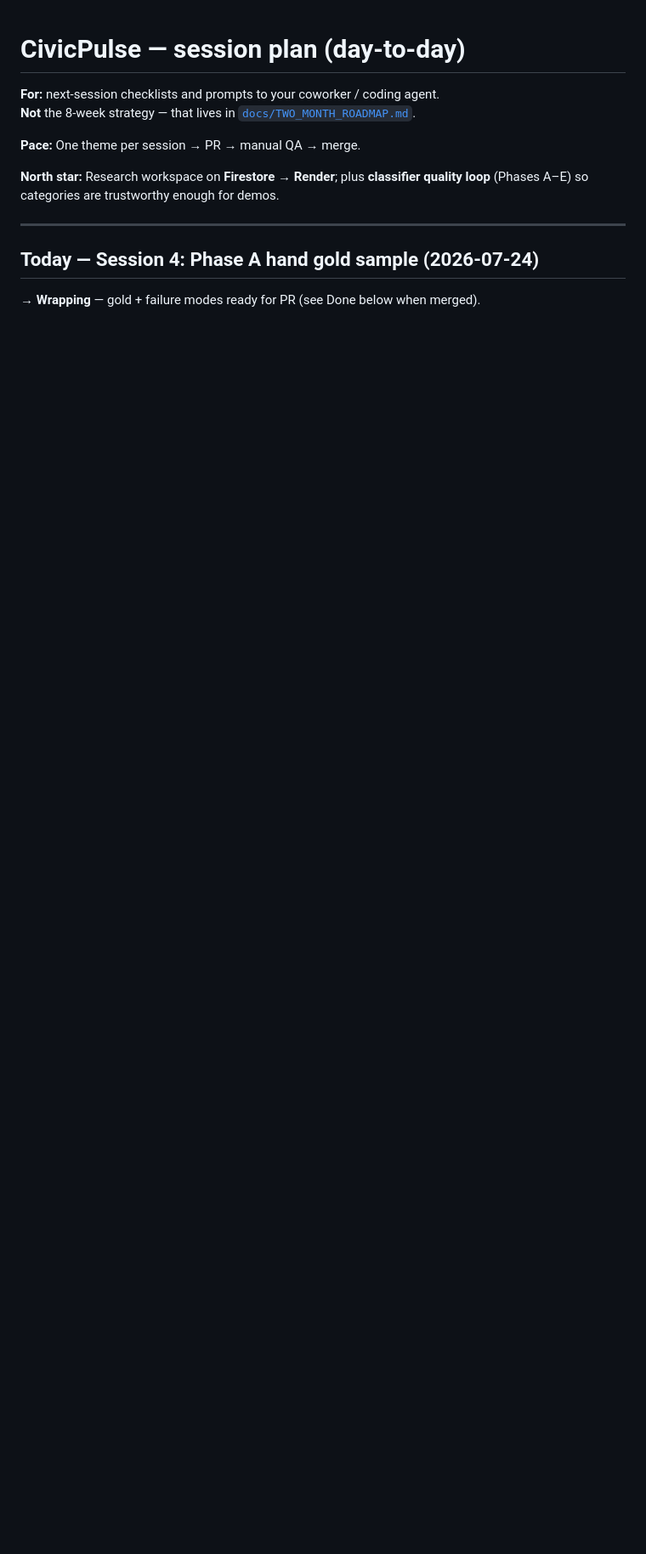
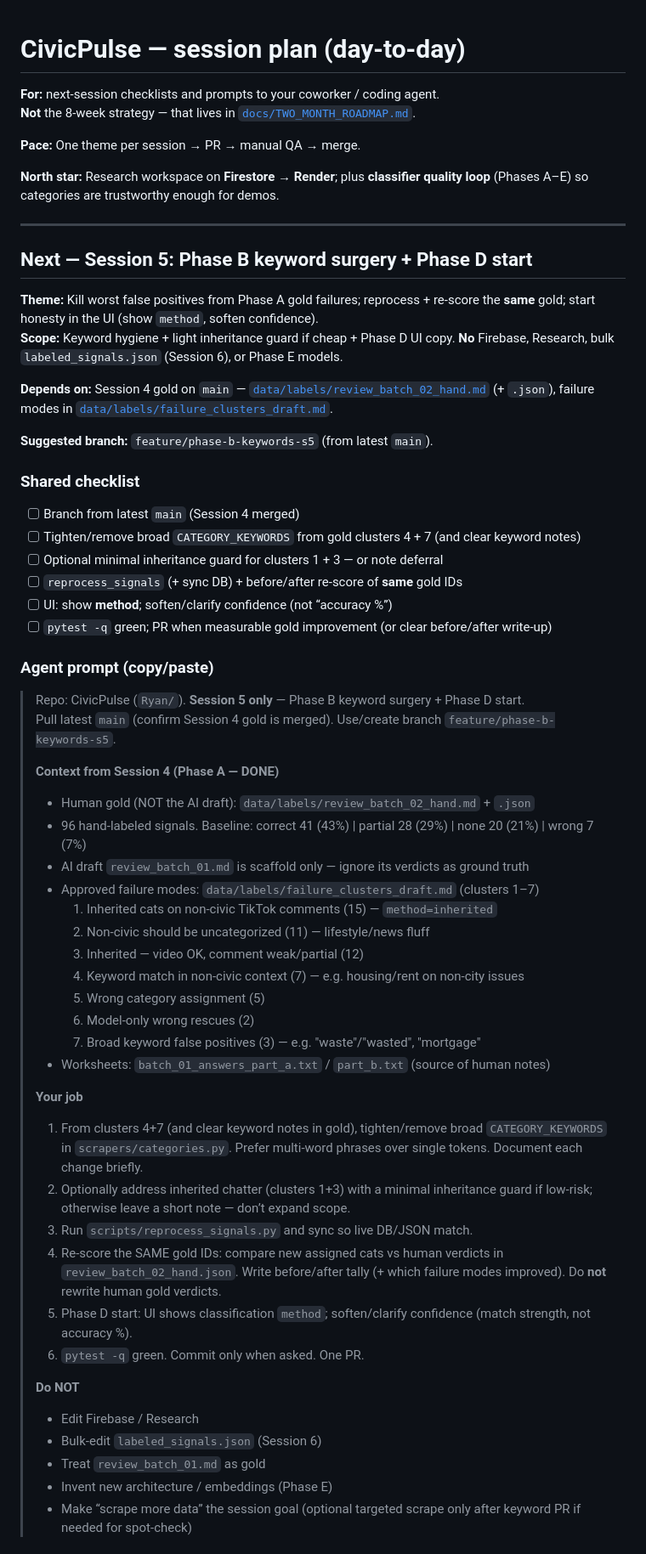
Before and after one commit to jjjjhogan/CivicPulse, a Markdown page: SESSION_PLAN.md, the part around one of its changes. Shown at 85% size. Drawn GitHub-style; blank space fills up the shorter version.

Commit message:
Add Session 5 agent prompt and checklist to session plan.
Point the next session at Phase A gold and approved failure clusters for keyword surgery.

Co-authored-by: Cursor <cursoragent@cursor.com>

```diff
--- a/SESSION_PLAN.md
+++ b/SESSION_PLAN.md
@@ -9,6 +9,55 @@
 
 ---
 
-## Today — Session 4: Phase A hand gold sample (2026-07-24)
+## Next — Session 5: Phase B keyword surgery + Phase D start
 
-→ **Wrapping** — gold + failure modes ready for PR (see Done below when merged).
+**Theme:** Kill worst false positives from Phase A gold failures; reprocess + re-score the **same** gold; start honesty in the UI (show `method`, soften confidence).
+**Scope:** Keyword hygiene + light inheritance guard if cheap + Phase D UI copy. **No** Firebase, Research, bulk `labeled_signals.json` (Session 6), or Phase E models.
+
+**Depends on:** Session 4 gold on `main` — [`data/labels/review_batch_02_hand.md`](data/labels/review_batch_02_hand.md) (+ `.json`), failure modes in [`data/labels/failure_clusters_draft.md`](data/labels/failure_clusters_draft.md).
+
+**Suggested branch:** `feature/phase-b-keywords-s5` (from latest `main`).
+
+### Shared checklist
+
+- [ ] Branch from latest `main` (Session 4 merged)
+- [ ] Tighten/remove broad `CATEGORY_KEYWORDS` from gold clusters 4 + 7 (and clear keyword notes)
+- [ ] Optional minimal inheritance guard for clusters 1 + 3 — or note deferral
+- [ ] `reprocess_signals` (+ sync DB) + before/after re-score of **same** gold IDs
+- [ ] UI: show **method**; soften/clarify confidence (not “accuracy %”)
+- [ ] `pytest -q` green; PR when measurable gold improvement (or clear before/after write-up)
+
+### Agent prompt (copy/paste)
+
+> Repo: CivicPulse (`Ryan/`). **Session 5 only** — Phase B keyword surgery + Phase D start.
+> Pull latest `main` (confirm Session 4 gold is merged). Use/create branch `feature/phase-b-keywords-s5`.
+>
+> **Context from Session 4 (Phase A — DONE)**
+> - Human gold (NOT the AI draft): `data/labels/review_batch_02_hand.md` + `.json`
+> - 96 hand-labeled signals. Baseline: correct 41 (43%) | partial 28 (29%) | none 20 (21%) | wrong 7 (7%)
+> - AI draft `review_batch_01.md` is scaffold only — ignore its verdicts as ground truth
+> - Approved failure modes: `data/labels/failure_clusters_draft.md` (clusters 1–7)
+>   1. Inherited cats on non-civic TikTok comments (15) — `method=inherited`
+>   2. Non-civic should be uncategorized (11) — lifestyle/news fluff
+>   3. Inherited — video OK, comment weak/partial (12)
+>   4. Keyword match in non-civic context (7) — e.g. housing/rent on non-city issues
+>   5. Wrong category assignment (5)
+>   6. Model-only wrong rescues (2)
+>   7. Broad keyword false positives (3) — e.g. "waste"/"wasted", "mortgage"
+> - Worksheets: `batch_01_answers_part_a.txt` / `part_b.txt` (source of human notes)
+>
+> **Your job**
+> 1. From clusters 4+7 (and clear keyword notes in gold), tighten/remove broad `CATEGORY_KEYWORDS` in `scrapers/categories.py`. Prefer multi-word phrases over single tokens. Document each change briefly.
+> 2. Optionally address inherited chatter (clusters 1+3) with a minimal inheritance guard if low-risk; otherwise leave a short note — don’t expand scope.
+> 3. Run `scripts/reprocess_signals.py` and sync so live DB/JSON match.
+> 4. Re-score the SAME gold IDs: compare new assigned cats vs human verdicts in `review_batch_02_hand.json`. Write before/after tally (+ which failure modes improved). Do **not** rewrite human gold verdicts.
+> 5. Phase D start: UI shows classification `method`; soften/clarify confidence (match strength, not accuracy %).
+> 6. `pytest -q` green. Commit only when asked. One PR.
+>
+> **Do NOT**
+> - Edit Firebase / Research
+> - Bulk-edit `labeled_signals.json` (Session 6)
+> - Treat `review_batch_01.md` as gold
+> - Invent new architecture / embeddings (Phase E)
+> - Make “scrape more data” the session goal (optional targeted scrape only after keyword PR if needed for spot-check)
+
```
Also changed, not shown: other parts of SESSION_PLAN.md (+7 -8 lines).
